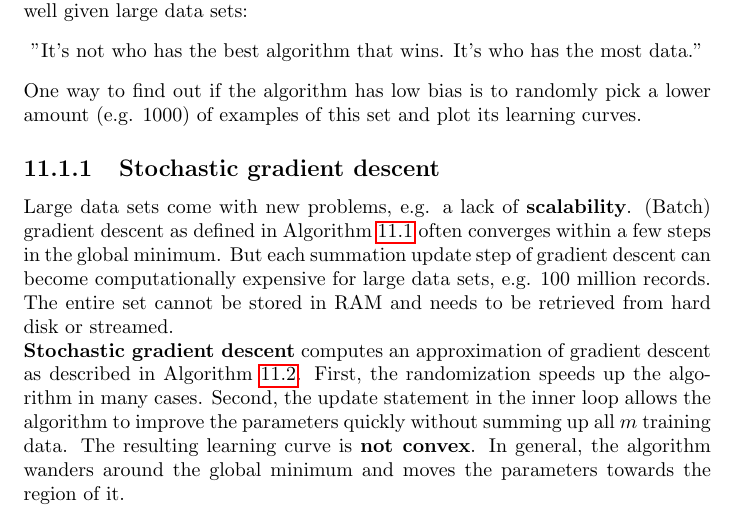
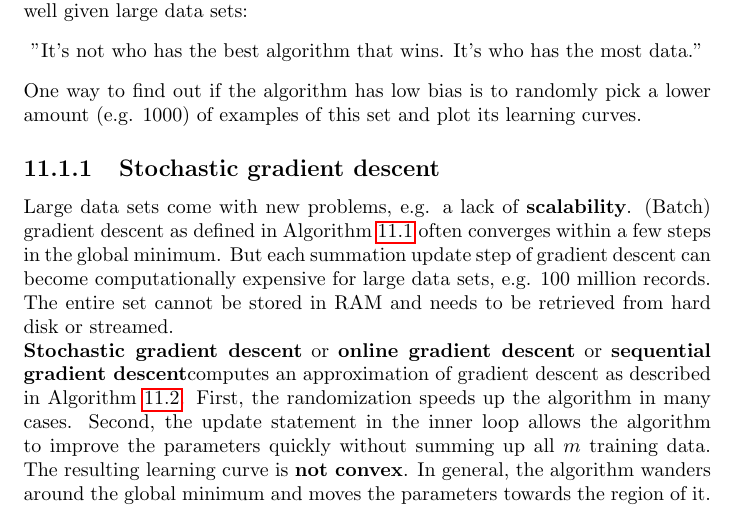
Before and after one commit to karimif/ai_notes, a LaTeX thesis (notes.tex): part of page 66 of 79, cut so that both start at the same text. Compiled offline with pdfLaTeX.

Commit message:
New synonyms for stochastic gradient descent

```diff
--- a/notes.tex
+++ b/notes.tex
@@ -2771,7 +2771,11 @@ The entire set cannot be stored in RAM and needs to be retrieved from hard disk
 \end{algorithm}
 
 
-{\bf Stochastic gradient descent} computes an approximation of gradient descent as described in Algorithm~\ref{ref:stochasticgradientdescent}. First, the randomization speeds up the algorithm in many cases. Second, the update statement in the inner loop allows the algorithm to improve the parameters quickly without summing up all $m$ training data. The resulting learning curve is {\bf not convex}. In general, the algorithm wanders around the global minimum and moves the parameters towards the region of it.
+{\bf Stochastic gradient descent} or {\bf online gradient descent} or {\bf sequential gradient descent}computes an approximation of gradient descent as described in Algorithm~\ref{ref:stochasticgradientdescent}.
+First, the randomization speeds up the algorithm in many cases.
+Second, the update statement in the inner loop allows the algorithm to improve the parameters quickly without summing up all $m$ training data.
+The resulting learning curve is {\bf not convex}.
+In general, the algorithm wanders around the global minimum and moves the parameters towards the region of it.
 
 \begin{algorithm}
 \caption{Stochastic gradient descent}
```
